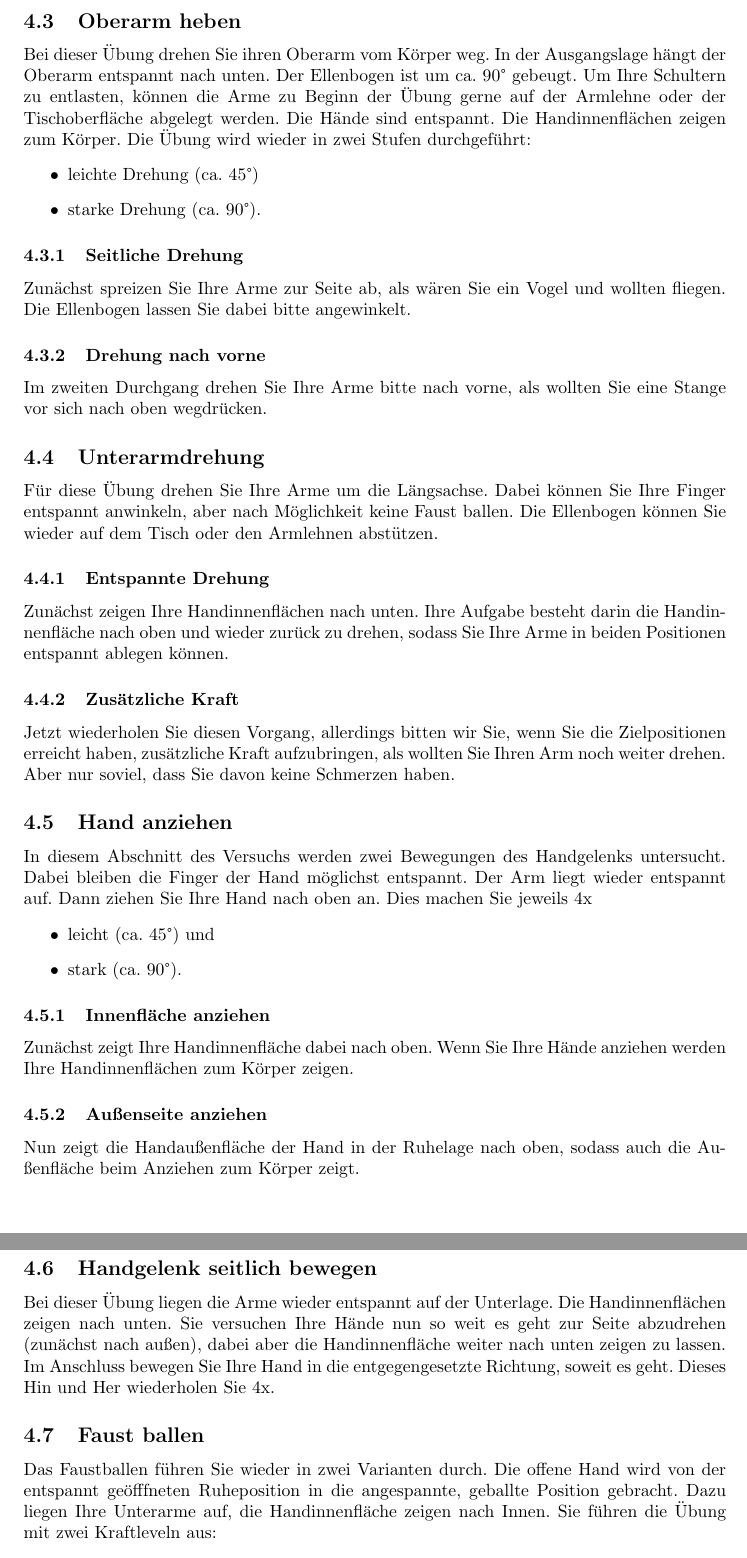
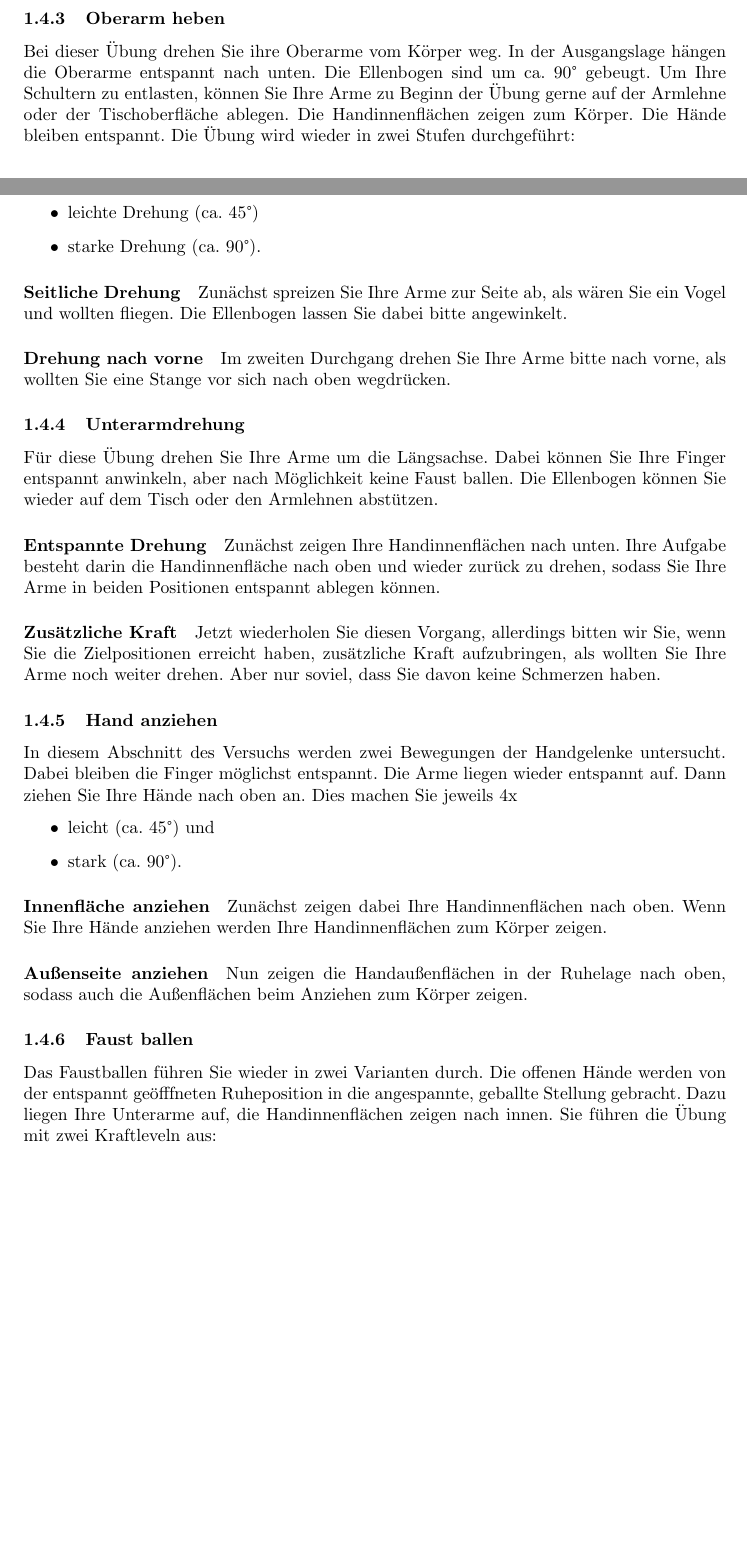
Before and after one commit to Yakisoba007/Versuchsprotokoll, a LaTeX document (Versuchsprotokoll-Beschreibung/src/document.tex): two parts of pages 3 and 4 of 4 before the commit and two parts of pages 2 and 3 of 4 after it, joined at a grey line, cut so that both start at the same text, the shorter picture padded with empty space. Compiled offline with pdfLaTeX; the source files are stored in an older character set and shown here as Unicode.

Commit message:
Struktur

```diff
--- a/Versuchsprotokoll-Beschreibung/src/document.tex
+++ b/Versuchsprotokoll-Beschreibung/src/document.tex
@@ -145,23 +141,23 @@ Dadurch wird die Handinnenfläche bei einer Beugung von 90° nach unten zeigen.
 
-\subsection{Oberarm heben}
-Bei dieser Übung drehen Sie ihren Oberarm vom Körper weg.
-In der Ausgangslage hängt der Oberarm entspannt nach unten.
-Der Ellenbogen ist um ca. 90° gebeugt.
-Um Ihre Schultern zu entlasten, können die Arme zu Beginn der Übung gerne auf der Armlehne oder der Tischoberfläche abgelegt werden.
-Die Hände sind entspannt.
+\subsubsection{Oberarm heben}
+Bei dieser Übung drehen Sie ihre Oberarme vom Körper weg.
+In der Ausgangslage hängen die Oberarme entspannt nach unten.
+Die Ellenbogen sind um ca. 90° gebeugt.
+Um Ihre Schultern zu entlasten, können Sie Ihre Arme zu Beginn der Übung gerne auf der Armlehne oder der Tischoberfläche ablegen.
 Die Handinnenflächen zeigen zum Körper.
+Die Hände bleiben entspannt.
 Die Übung wird wieder in zwei Stufen durchgeführt:
 \begin{itemize}
 \item leichte Drehung (ca.\ 45°)
 \item starke Drehung (ca.\ 90°).
 \end{itemize}
-\subsubsection{Seitliche Drehung}
+\paragraph{Seitliche Drehung}
 Zunächst spreizen Sie Ihre Arme zur Seite ab, als wären Sie ein Vogel und wollten fliegen.
 Die Ellenbogen lassen Sie dabei bitte angewinkelt.
-\subsubsection{Drehung nach vorne}
+\paragraph{Drehung nach vorne}
 Im zweiten Durchgang drehen Sie Ihre Arme bitte nach vorne, als wollten Sie eine Stange vor sich nach oben wegdrücken.
 
-\subsection{Unterarmdrehung}
+\subsubsection{Unterarmdrehung}
 Für diese Übung drehen Sie Ihre Arme um die Längsachse.
 Dabei können Sie Ihre Finger entspannt anwinkeln, aber nach Möglichkeit keine Faust ballen.
 Die Ellenbogen können Sie wieder auf dem Tisch oder den Armlehnen abstützen.
@@ -169,44 +165,44 @@ Die Ellenbogen können Sie wieder auf dem Tisch oder den Armlehnen abstützen.
 %da das Handgelenk in dem Momentanen Setup des LBRs nicht wirklich bewegt werden kann, hilft leider 4.4 und 4.5 nicht so viel
 %ich bin noch nicht sicher ob wir diese Aufnahmen komplett weglassen sollen oder einfach zusätzlich noch Bewegungen der Schulter/Oberarm dazu nehmen.
 
-\subsubsection{Entspannte Drehung}
+\paragraph{Entspannte Drehung}
 Zunächst zeigen Ihre Handinnenflächen nach unten.
 Ihre Aufgabe besteht darin die Handinnenfläche nach oben und wieder zurück zu drehen, sodass Sie Ihre Arme in beiden Positionen entspannt ablegen können.
 
-\subsubsection{Zusätzliche Kraft}
-Jetzt wiederholen Sie diesen Vorgang, allerdings bitten wir Sie, wenn Sie die Zielpositionen erreicht haben, zusätzliche Kraft aufzubringen, als wollten Sie Ihren Arm noch weiter drehen.
+\paragraph{Zusätzliche Kraft}
+Jetzt wiederholen Sie diesen Vorgang, allerdings bitten wir Sie, wenn Sie die Zielpositionen erreicht haben, zusätzliche Kraft aufzubringen, als wollten Sie Ihre Arme noch weiter drehen.
 Aber nur soviel, dass Sie davon keine Schmerzen haben.
 
-\subsection{Hand anziehen}
-In diesem Abschnitt des Versuchs werden zwei Bewegungen des Handgelenks untersucht.
-Dabei bleiben die Finger der Hand möglichst entspannt.
+\subsubsection{Hand anziehen}
+In diesem Abschnitt des Versuchs werden zwei Bewegungen der Handgelenke untersucht.
+Dabei bleiben die Finger möglichst entspannt.
 % Finger ziehen sich automatisch zusammen, wenn du das Handgelenk nach oben abknickst, bzw. strecken sich aus, wenn du nach unten abknickst, deswegen wird die Fingerkontrolle schwierig werden.
-Der Arm liegt wieder entspannt auf.
-Dann ziehen Sie Ihre Hand nach oben an.
+Die Arme liegen wieder entspannt auf.
+Dann ziehen Sie Ihre Hände nach oben an.
 Dies machen Sie jeweils 4x
 \begin{itemize}
 \item leicht (ca.\ 45°) und
 \item stark (ca.\ 90°).
 \end{itemize}
 
-\subsubsection{Innenfläche anziehen}
-Zunächst zeigt Ihre Handinnenfläche dabei nach oben.
+\paragraph{Innenfläche anziehen}
+Zunächst zeigen dabei Ihre Handinnenflächen nach oben.
 Wenn Sie Ihre Hände anziehen werden Ihre Handinnenflächen zum Körper zeigen.
 
-\subsubsection{Außenseite anziehen}
-Nun zeigt die Handaußenfläche der Hand in der Ruhelage nach oben, sodass auch die Außenfläche beim Anziehen zum Körper zeigt.
+\paragraph{Außenseite anziehen}
+Nun zeigen die Handaußenflächen in der Ruhelage nach oben, sodass auch die Außenflächen beim Anziehen zum Körper zeigen.
 
-\subsection{Handgelenk seitlich bewegen}
-Bei dieser Übung liegen die Arme wieder entspannt auf der Unterlage.
-Die Handinnenflächen zeigen nach unten.
-Sie versuchen Ihre Hände nun so weit es geht zur Seite abzudrehen (zunächst nach außen), dabei aber die Handinnenfläche weiter nach unten zeigen zu lassen.
-Im Anschluss bewegen Sie Ihre Hand in die entgegengesetzte Richtung, soweit es geht.
-Dieses Hin und Her wiederholen Sie 4x.
+%\subsubsection{Handgelenk seitlich bewegen}
+%Bei dieser Übung liegen die Arme wieder entspannt auf der Unterlage.
+%Die Handinnenflächen zeigen nach unten.
+%Sie versuchen Ihre Hände nun so weit es geht zur Seite abzudrehen (zunächst nach außen), dabei aber die Handinnenfläche weiter nach unten zeigen zu lassen.
+%Im Anschluss bewegen Sie Ihre Hand in die entgegengesetzte Richtung, soweit es geht.
+%Dieses Hin und Her wiederholen Sie 4x.
 
-\subsection{Faust ballen}
+\subsubsection{Faust ballen}
 Das Faustballen führen Sie wieder in zwei Varianten durch.
-Die offene Hand wird von der entspannt geöfffneten Ruheposition in die angespannte, geballte Position gebracht.
-Dazu liegen Ihre Unterarme auf, die Handinnenfläche zeigen nach Innen.
+Die offenen Hände werden von der entspannt geöfffneten Ruheposition in die angespannte, geballte Stellung gebracht.
+Dazu liegen Ihre Unterarme auf, die Handinnenflächen zeigen nach innen.
 Sie führen die Übung mit zwei Kraftleveln aus:
 \begin{itemize}
 \item ballen Sie Ihre Finger leicht, als wollten Sie lediglich Ihre Finger schließen
```
Also changed, not shown: Versuchsprotokoll-Beschreibung/src/document.tex (93 more changed lines).
